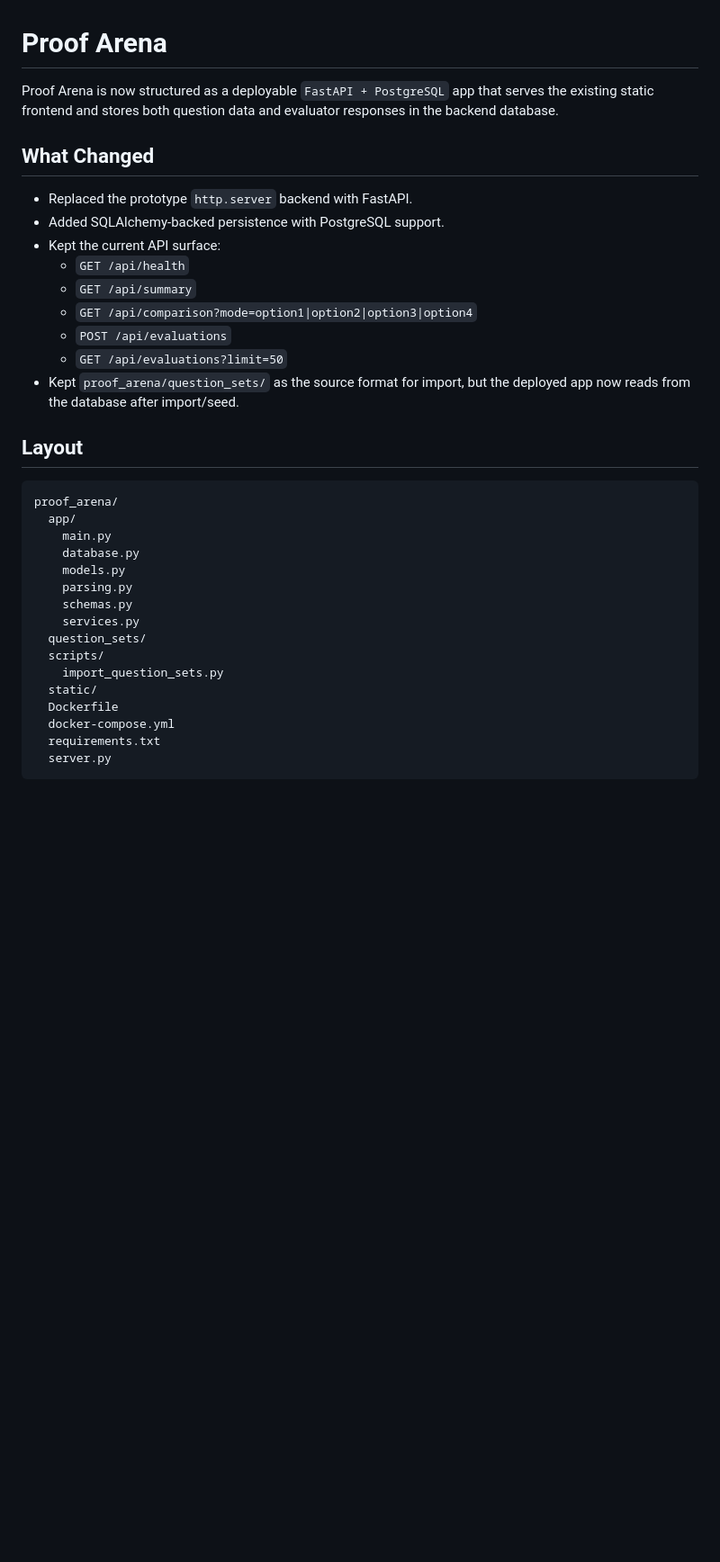
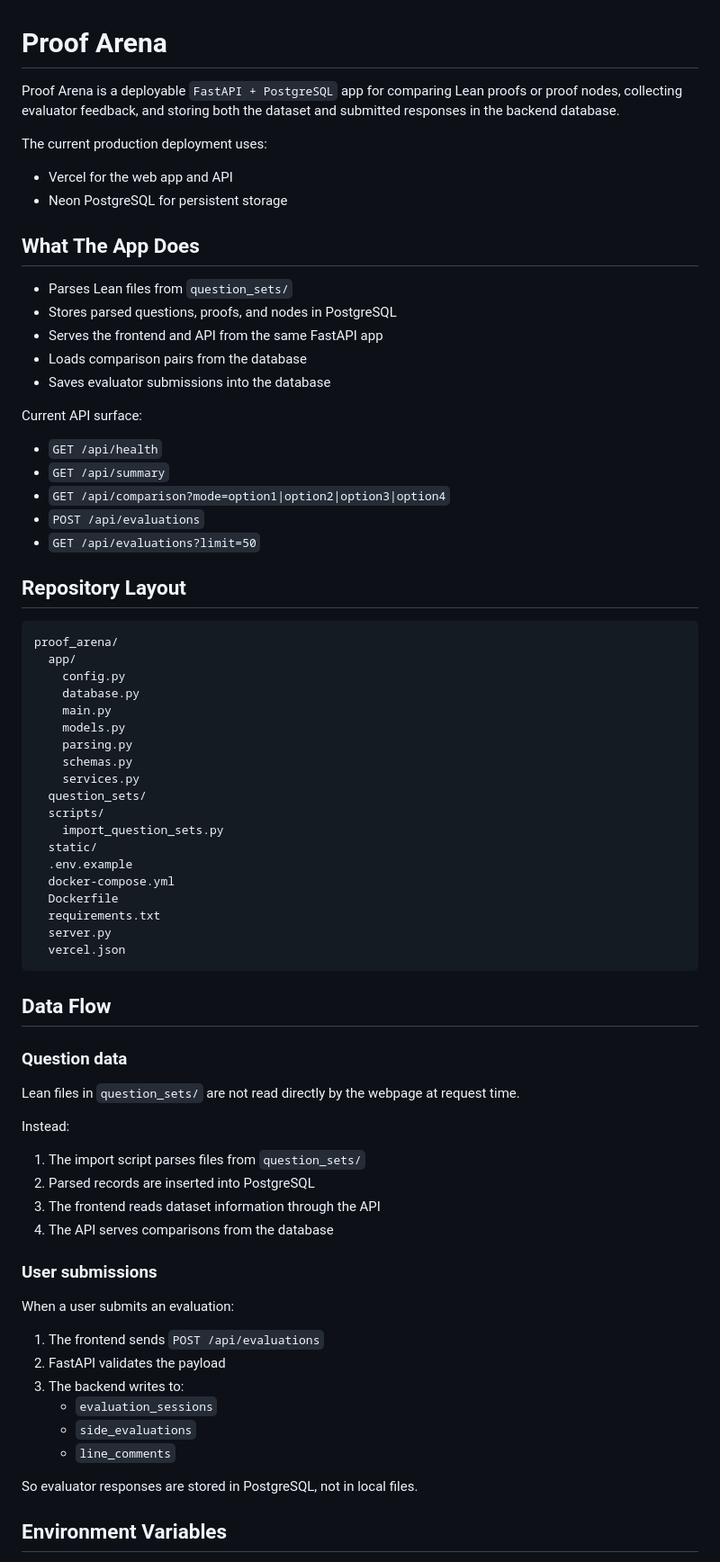
Before and after one commit to XTRose29/proof_arena, a Markdown page: README.md, the part around one of its changes. Shown at 90% size. GitHub-like rendering; blank space fills up the shorter version.

````diff
--- a/README.md
+++ b/README.md
@@ -1,26 +1,36 @@
 # Proof Arena
 
-Proof Arena is now structured as a deployable `FastAPI + PostgreSQL` app that serves the existing static frontend and stores both question data and evaluator responses in the backend database.
+Proof Arena is a deployable `FastAPI + PostgreSQL` app for comparing Lean proofs or proof nodes, collecting evaluator feedback, and storing both the dataset and submitted responses in the backend database.
 
-## What Changed
+The current production deployment uses:
 
-- Replaced the prototype `http.server` backend with FastAPI.
-- Added SQLAlchemy-backed persistence with PostgreSQL support.
-- Kept the current API surface:
-  - `GET /api/health`
-  - `GET /api/summary`
-  - `GET /api/comparison?mode=option1|option2|option3|option4`
-  - `POST /api/evaluations`
-  - `GET /api/evaluations?limit=50`
-- Kept `proof_arena/question_sets/` as the source format for import, but the deployed app now reads from the database after import/seed.
+- Vercel for the web app and API
+- Neon PostgreSQL for persistent storage
 
-## Layout
+## What The App Does
+
+- Parses Lean files from `question_sets/`
+- Stores parsed questions, proofs, and nodes in PostgreSQL
+- Serves the frontend and API from the same FastAPI app
+- Loads comparison pairs from the database
+- Saves evaluator submissions into the database
+
+Current API surface:
+
+- `GET /api/health`
+- `GET /api/summary`
+- `GET /api/comparison?mode=option1|option2|option3|option4`
+- `POST /api/evaluations`
+- `GET /api/evaluations?limit=50`
+
+## Repository Layout
 
 ```text
 proof_arena/
   app/
+    config.py
+    database.py
     main.py
-    database.py
     models.py
     parsing.py
     schemas.py
@@ -29,8 +39,39 @@ proof_arena/
   scripts/
     import_question_sets.py
   static/
+  .env.example
+  docker-compose.yml
   Dockerfile
-  docker-compose.yml
   requirements.txt
   server.py
+  vercel.json
 ```
+
+## Data Flow
+
+### Question data
+
+Lean files in `question_sets/` are not read directly by the webpage at request time.
+
+Instead:
+
+1. The import script parses files from `question_sets/`
+2. Parsed records are inserted into PostgreSQL
+3. The frontend reads dataset information through the API
+4. The API serves comparisons from the database
+
+### User submissions
+
+When a user submits an evaluation:
+
+1. The frontend sends `POST /api/evaluations`
+2. FastAPI validates the payload
+3. The backend writes to:
+   - `evaluation_sessions`
+   - `side_evaluations`
+   - `line_comments`
+
+So evaluator responses are stored in PostgreSQL, not in local files.
+
+## Environment Variables
+
````
Also changed, not shown: other parts of README.md (+77 -70 lines).
